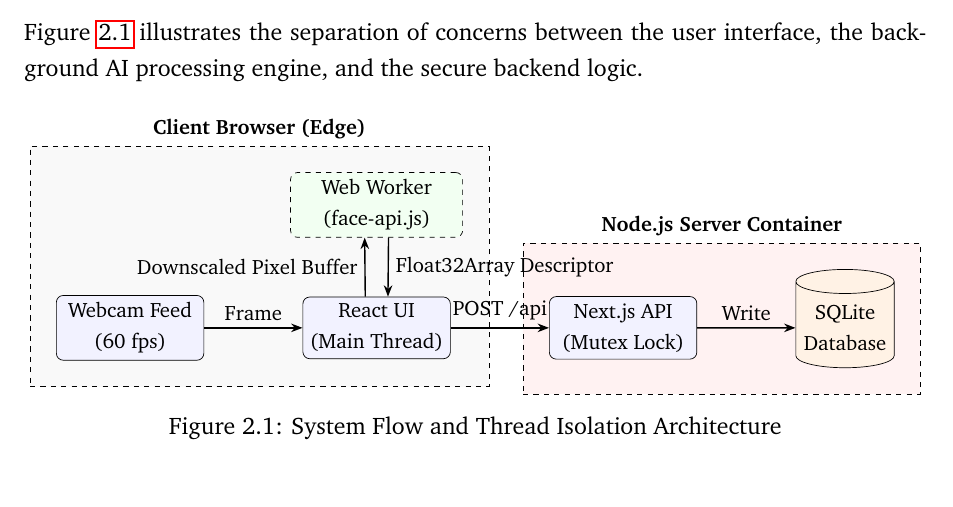
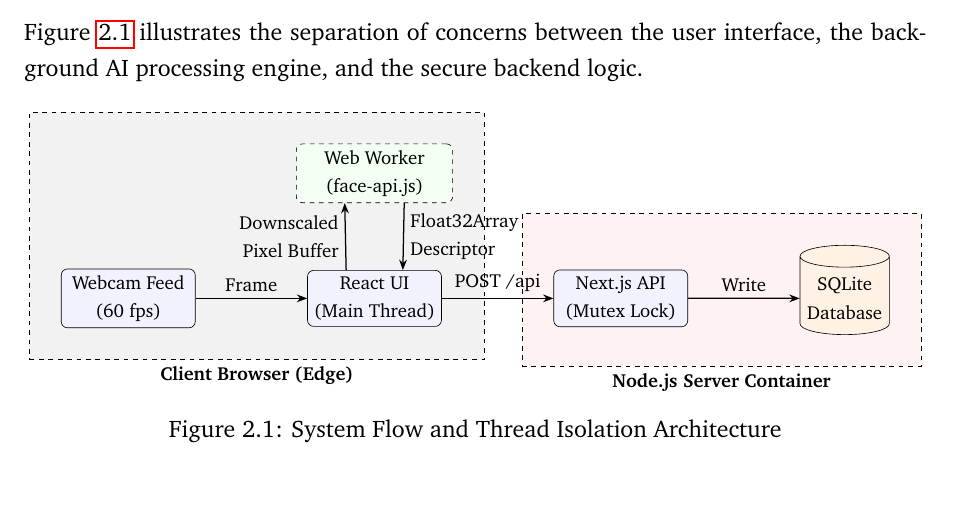
Before and after one commit to biswajyoti-nath/ditec-attendance-kiosk, a LaTeX document (docs/report.tex): part of page 5 of 10, cut so that both start at the same text. Compiled offline with pdfLaTeX.

Commit message:
Remove placeholder image and improve TikZ architecture diagram layout

```diff
--- a/docs/report.tex
+++ b/docs/report.tex
@@ -21,8 +21,7 @@
 
 \title{
     \vspace*{2cm}
-    \includegraphics[width=0.3\textwidth]{example-image-empty} % Placeholder for DITEC logo
-    \vspace{1cm}\\
+    \vspace{1cm}
     \textbf{\Huge Development of an Edge-Based}\\
     \textbf{\Huge AI Attendance Kiosk}\\
     \vspace{1.5cm}
@@ -88,16 +87,16 @@ Figure~\ref{fig:arch} illustrates the separation of concerns between the user in
 
     % Edges
     \draw[arrow] (cam) -- node[above] {Frame} (react);
-    \draw[arrow] (react.110) -- node[left] {Downscaled Pixel Buffer} (ai.250);
-    \draw[arrow] (ai.290) -- node[right] {Float32Array Descriptor} (react.70);
+    \draw[arrow] (react.135) -- node[left, align=right] {Downscaled\\Pixel Buffer} (ai.225);
+    \draw[arrow] (ai.315) -- node[right, align=left] {Float32Array\\Descriptor} (react.45);
 
     \draw[arrow] (react) -- node[above] {POST /api} (api);
     \draw[arrow] (api) -- node[above] {Write} (sqlite);
 
     % Background box for browser
     \begin{scope}[on background layer]
-        \node[draw, dashed, fill=gray!5, fit=(cam) (react) (ai), inner sep=15pt, label=above:{\textbf{Client Browser (Edge)}}] {};
-        \node[draw, dashed, fill=red!5, fit=(api) (sqlite), inner sep=15pt, label=above:{\textbf{Node.js Server Container}}] {};
+        \node[draw, dashed, fill=gray!10, fit=(cam) (react) (ai), inner sep=20pt, label={[font=\bfseries]below:Client Browser (Edge)}] {};
+        \node[draw, dashed, fill=red!5, fit=(api) (sqlite), inner sep=20pt, label={[font=\bfseries]below:Node.js Server Container}] {};
     \end{scope}
 
     \end{tikzpicture}
```
Also changed, not shown: docs/report.pdf, docs/report.tex (2 more changed lines).
